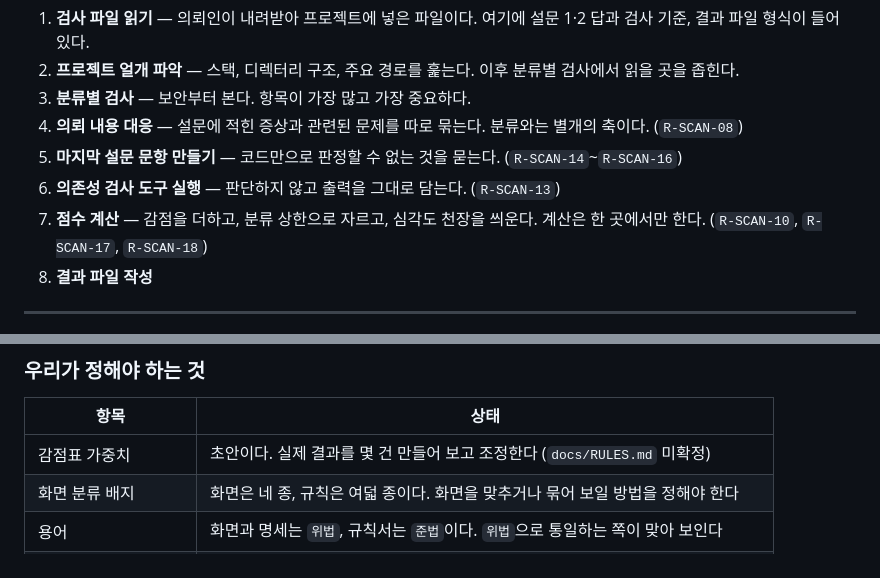
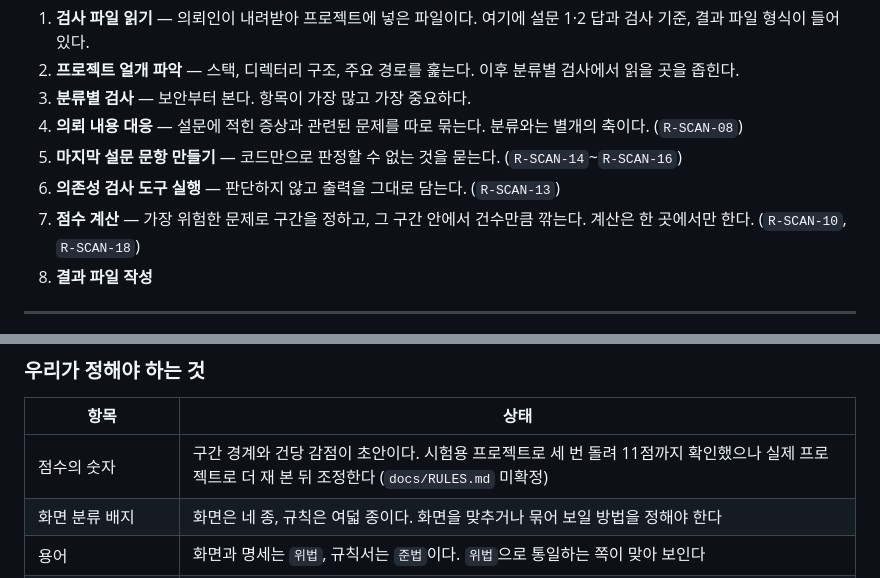
Before and after one commit to yeonsookr/Komit, a Markdown page: ai/komit-scan/PLAN.md, 2 parts joined by grey strips. Rendered like a GitHub page.

Commit message:
docs(scan): 폐지한 분류 상한 규칙을 가리키던 문구 정리 [S15P21A201-138]
R-SCAN-17 을 폐지하면서 남은 참조 세 곳을 구간 방식에 맞게 고침.
미확정 항목도 감점표 가중치에서 구간 경계와 건당 감점으로 바꿈.

Co-Authored-By: Claude Opus 5 <noreply@anthropic.com>

```diff
--- a/ai/komit-scan/PLAN.md
+++ b/ai/komit-scan/PLAN.md
@@ -215,7 +215,7 @@ Komit은 외주 중개다. 개발자가 남의 코드를 받아 일해야 하므
 4. **의뢰 내용 대응** — 설문에 적힌 증상과 관련된 문제를 따로 묶는다. 분류와는 별개의 축이다. (`R-SCAN-08`)
 5. **마지막 설문 문항 만들기** — 코드만으로 판정할 수 없는 것을 묻는다. (`R-SCAN-14`~`R-SCAN-16`)
 6. **의존성 검사 도구 실행** — 판단하지 않고 출력을 그대로 담는다. (`R-SCAN-13`)
-7. **점수 계산** — 감점을 더하고, 분류 상한으로 자르고, 심각도 천장을 씌운다. 계산은 한 곳에서만 한다. (`R-SCAN-10`, `R-SCAN-17`, `R-SCAN-18`)
+7. **점수 계산** — 가장 위험한 문제로 구간을 정하고, 그 구간 안에서 건수만큼 깎는다. 계산은 한 곳에서만 한다. (`R-SCAN-10`, `R-SCAN-18`)
 8. **결과 파일 작성**
 
 ---
@@ -353,7 +353,7 @@ JSON을 쓰려 한다. 서버가 스키마로 바로 검증할 수 있고, 마
 
 | 항목 | 상태 |
 | --- | --- |
-| 감점표 가중치 | 초안이다. 실제 결과를 몇 건 만들어 보고 조정한다 (`docs/RULES.md` 미확정) |
+| 점수의 숫자 | 구간 경계와 건당 감점이 초안이다. 시험용 프로젝트로 세 번 돌려 11점까지 확인했으나 실제 프로젝트로 더 재 본 뒤 조정한다 (`docs/RULES.md` 미확정) |
 | 화면 분류 배지 | 화면은 네 종, 규칙은 여덟 종이다. 화면을 맞추거나 묶어 보일 방법을 정해야 한다 |
 | 용어 | 화면과 명세는 `위법`, 규칙서는 `준법`이다. `위법`으로 통일하는 쪽이 맞아 보인다 |
 | 의존성 검사 도구 | 프로젝트 스택마다 다르다. 스택을 감지해 고를지, 하나만 지원할지 정해야 한다 |
```
Also changed, not shown: docs/RULES.md (+1 -1 lines).
